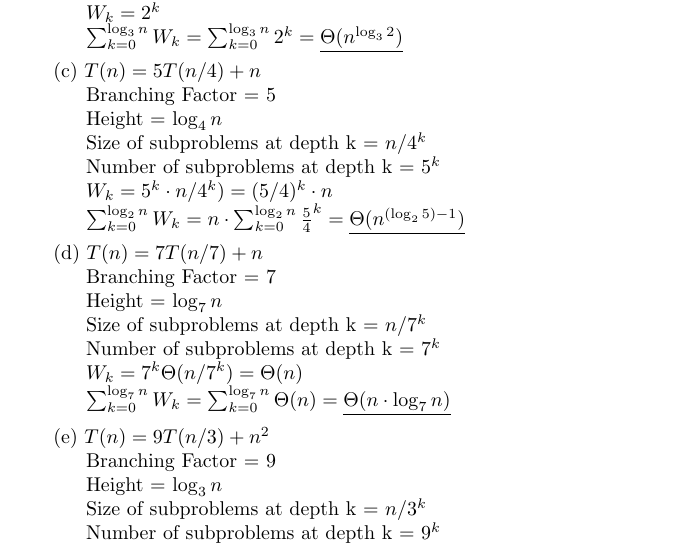
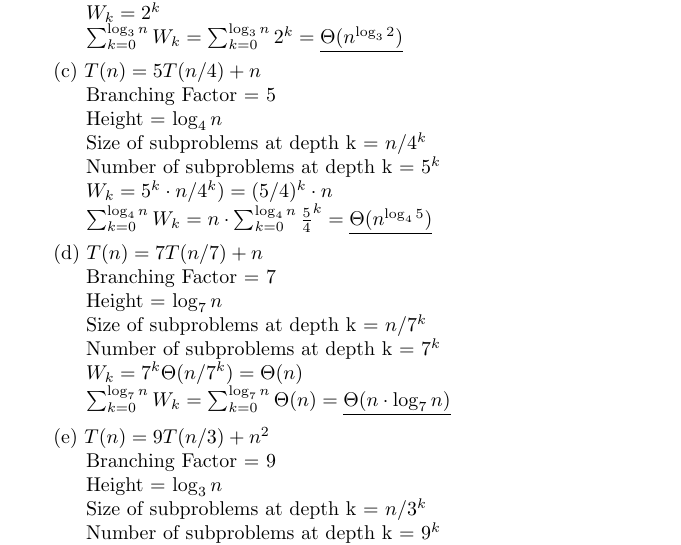
Before and after one commit to kinnerparikh/CMPSC465, a LaTeX problem sheet (Homework 2/hw2.tex): part of page 5 of 5, cut so that both start at the same text. Compiled offline with pdfLaTeX.

Commit message:
done done lmao

```diff
--- a/Homework 2/hw2.tex
+++ b/Homework 2/hw2.tex
@@ -173,7 +173,7 @@
 
     \hspace{13pt} $W_k = 5^k \cdot n/4^k) = (5/4)^k \cdot n$
 
-    \hspace{13pt} $\sum^{\log_2 n}_{k = 0} W_k = n \cdot \sum^{\log_2 n}_{k = 0} \frac{5}{4}^k = \underline{\Theta(n^{(\log_2 5) - 1})}$
+    \hspace{13pt} $\sum^{\log_4 n}_{k = 0} W_k = n \cdot \sum^{\log_4 n}_{k = 0} \frac{5}{4}^k = \underline{\Theta(n^{\log_4 5})}$
 
     \vspace{5pt}
 
```
Also changed, not shown: Homework 2/hw2.pdf, 3 other files.
